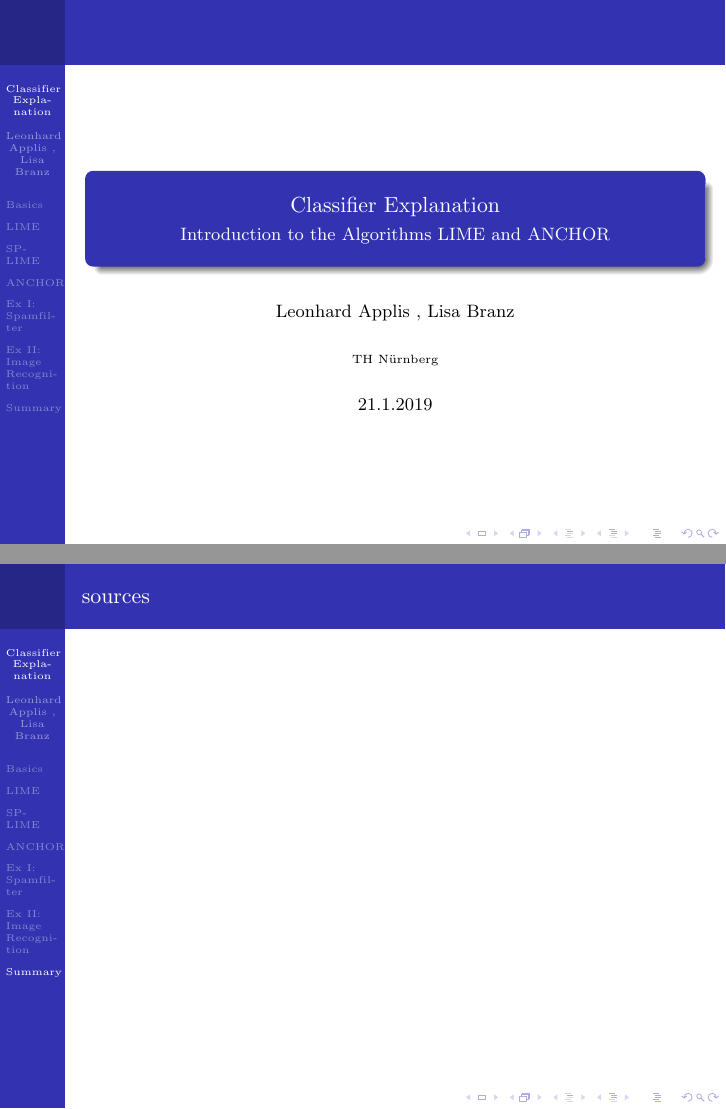
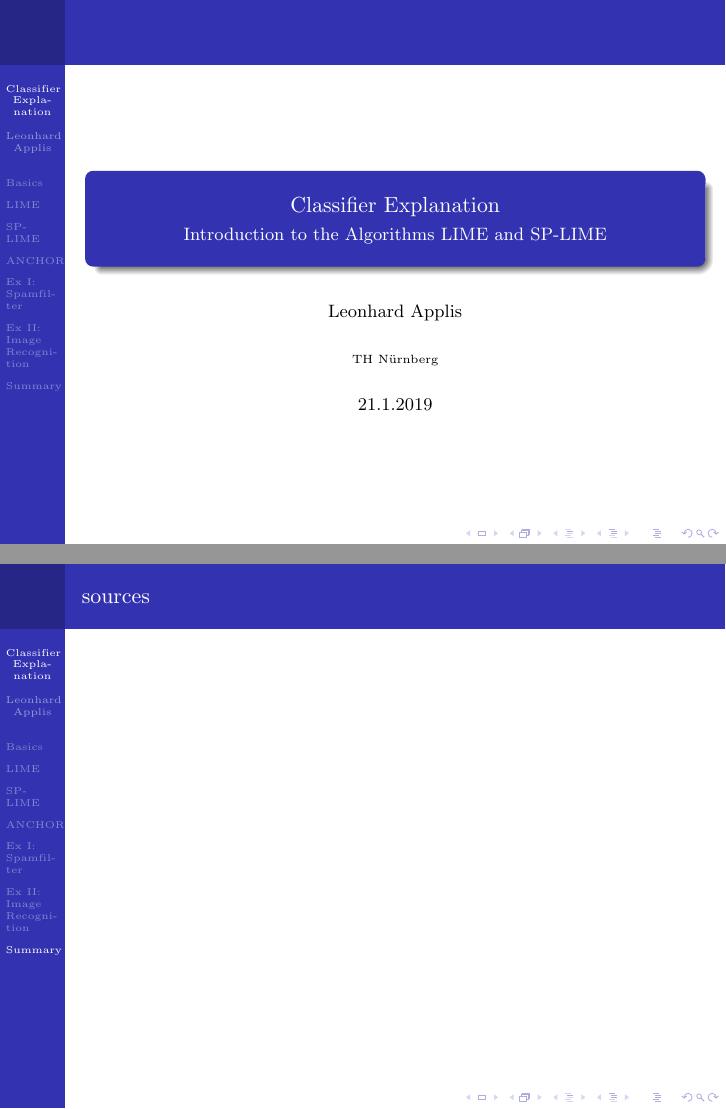
Before and after one commit to Twonki/ClassifierExplanation, LaTeX slides (presentation.tex): pages 1 and 28 of 28, joined at a grey line. Compiled offline with pdfLaTeX; the source files are stored in an older character set and shown here as Unicode.

Commit message:
removed Lisa from authors

```diff
--- a/presentation.tex
+++ b/presentation.tex
@@ -5,9 +5,9 @@
 \usepackage{amssymb}
 \usepackage{graphicx}
 
-\author{Leonhard Applis , Lisa Branz}
+\author{Leonhard Applis}
 \title{Classifier Explanation}
-\subtitle{Introduction to the Algorithms LIME and ANCHOR}
+\subtitle{Introduction to the Algorithms LIME and SP-LIME}
 \institute{TH Nürnberg} % (optional)
 \date{21.1.2019}
 \subject{BigDataSystems}
```
Also changed, not shown: presentation.pdf, 1 other file.
